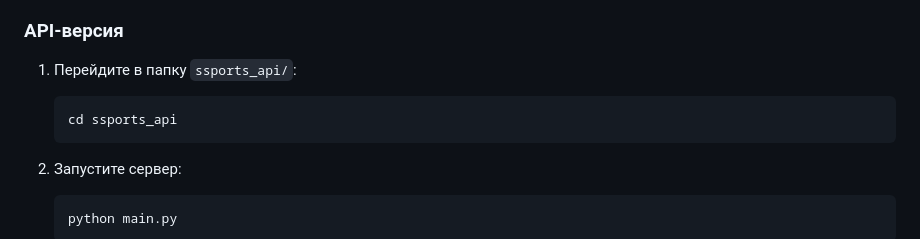
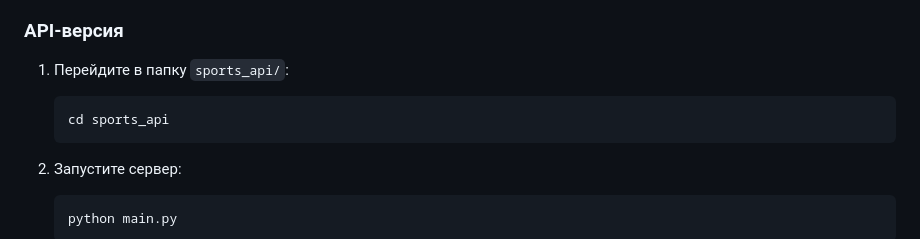
Before and after one commit to Vadim143/lksh-enter-2025, a Markdown page: README.md, the part around the change. Drawn GitHub-style.

````diff
--- a/README.md
+++ b/README.md
@@ -23,9 +23,9 @@
 
 ### API-версия
 
-1. Перейдите в папку `ssports_api/`:
+1. Перейдите в папку `sports_api/`:
     ```bash
-    cd ssports_api
+    cd sports_api
     ```
 
 2. Запустите сервер:
````
